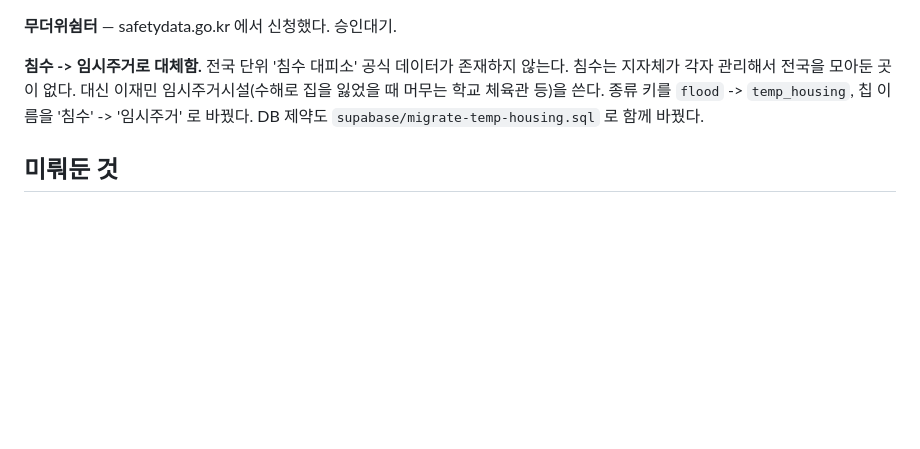
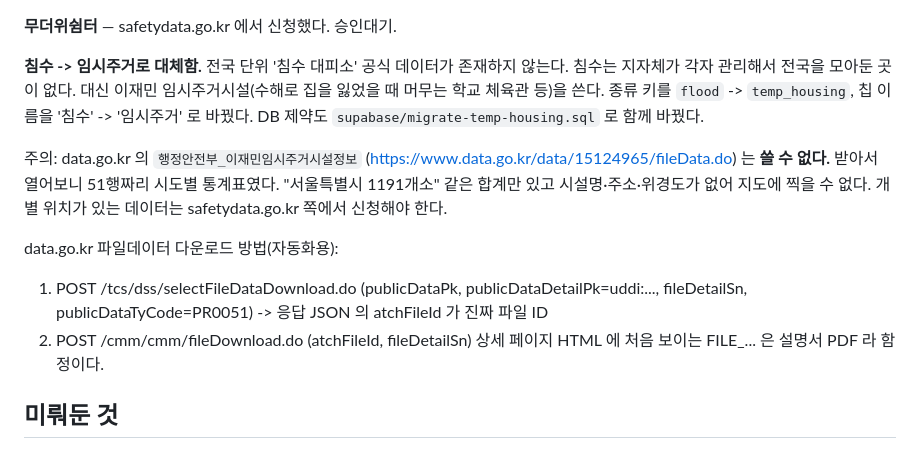
Before and after one commit to daepiso/daepiso.github.io, a Markdown page: docs/다음에-할-일.md, the part around the change. GitHub-like rendering; blank space fills up the shorter version.

Commit message:
docs: 이재민임시주거시설정보는 통계표라 쓸 수 없음을 기록
data.go.kr 15124965 를 받아 열어보니 51행짜리 시도별 합계였다.
시설명, 주소, 위경도가 없어 지도에 찍을 수 없다.
같은 실수를 반복하지 않도록 파일데이터 다운로드 방법도 함께 남긴다.

Co-Authored-By: Claude Opus 5 <noreply@anthropic.com>

```diff
--- a/docs/다음에-할-일.md
+++ b/docs/다음에-할-일.md
@@ -45,6 +45,19 @@
 쓴다. 종류 키를 `flood` -> `temp_housing`, 칩 이름을 '침수' -> '임시주거'
 로 바꿨다. DB 제약도 `supabase/migrate-temp-housing.sql` 로 함께 바꿨다.
 
+주의: data.go.kr 의 `행정안전부_이재민임시주거시설정보`
+(https://www.data.go.kr/data/15124965/fileData.do) 는 **쓸 수 없다.**
+받아서 열어보니 51행짜리 시도별 통계표였다. "서울특별시 1191개소" 같은
+합계만 있고 시설명·주소·위경도가 없어 지도에 찍을 수 없다.
+개별 위치가 있는 데이터는 safetydata.go.kr 쪽에서 신청해야 한다.
+
+data.go.kr 파일데이터 다운로드 방법(자동화용):
+1. POST /tcs/dss/selectFileDataDownload.do
+   (publicDataPk, publicDataDetailPk=uddi:..., fileDetailSn, publicDataTyCode=PR0051)
+   -> 응답 JSON 의 atchFileId 가 진짜 파일 ID
+2. POST /cmm/cmm/fileDownload.do (atchFileId, fileDetailSn)
+상세 페이지 HTML 에 처음 보이는 FILE_... 은 설명서 PDF 라 함정이다.
+
 ## 미뤄둔 것
 
 **카카오톡 안에서 소리 내기** — 카카오톡 인앱 브라우저는 Web Speech API
```
